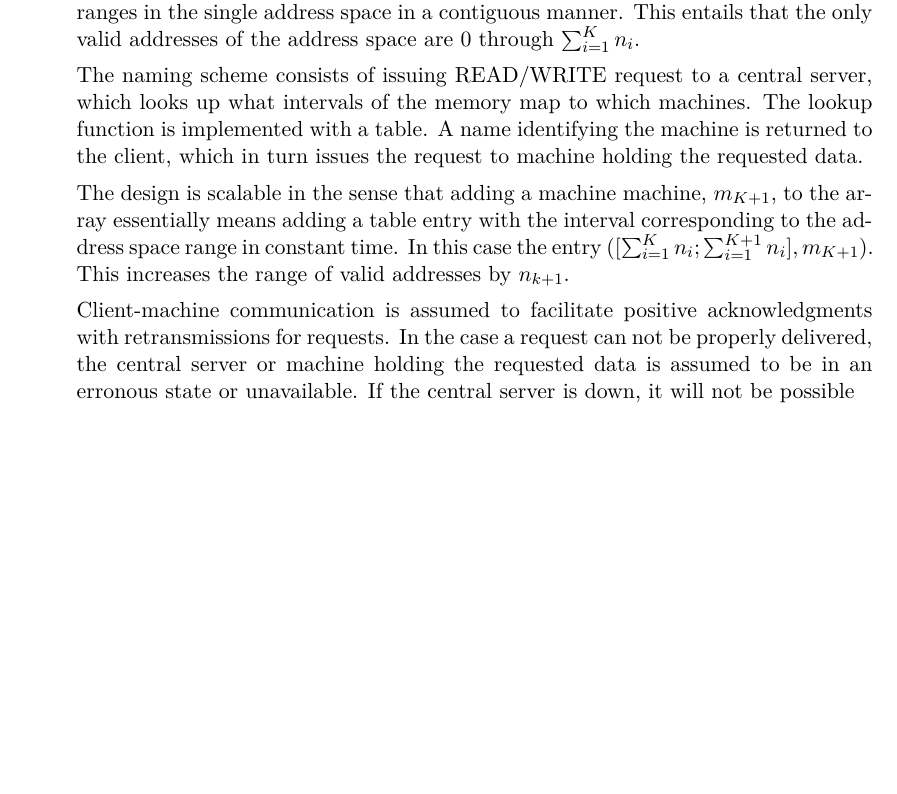
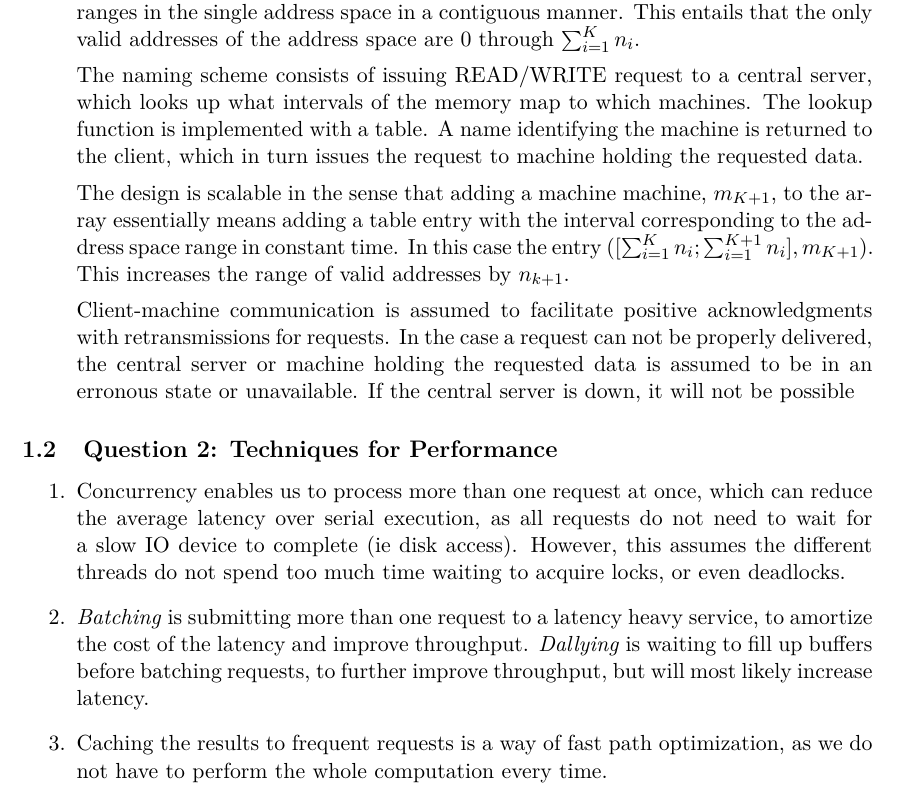
Before and after one commit to vikt0r0/acs-2015, a LaTeX problem sheet (assign1/report/acs-assignment1.tex): part of page 2 of 2, cut so that both start at the same text, the shorter picture padded with empty space. Compiled offline with pdfLaTeX.

Commit message:
report: add question 2

```diff
--- a/assign1/report/acs-assignment1.tex
+++ b/assign1/report/acs-assignment1.tex
@@ -94,6 +94,26 @@ Client-machine communication is assumed to facilitate positive acknowledgments w
 \end{enumerate}
 
 
+\subsection{Question 2: Techniques for Performance}
+
+\begin{enumerate}
+\item Concurrency enables us to process more than one request at once, which can
+  reduce the average latency over serial execution, as all requests do not need
+  to wait for a slow IO device to complete (ie disk access). However, this
+  assumes the different threads do not spend too much time waiting to acquire
+  locks, or even deadlocks.
+
+\item \emph{Batching} is submitting more than one request to a latency heavy
+  service, to amortize the cost of the latency and improve
+  throughput. \emph{Dallying} is waiting to fill up buffers before batching
+  requests, to further improve throughput, but will most likely increase
+  latency.
+
+\item Caching the results to frequent requests is a way of fast path
+  optimization, as we do not have to perform the whole computation every time.
+\end{enumerate}
+
+
 %\bibliographystyle{plain}
 %\bibliography{references}
 
```
